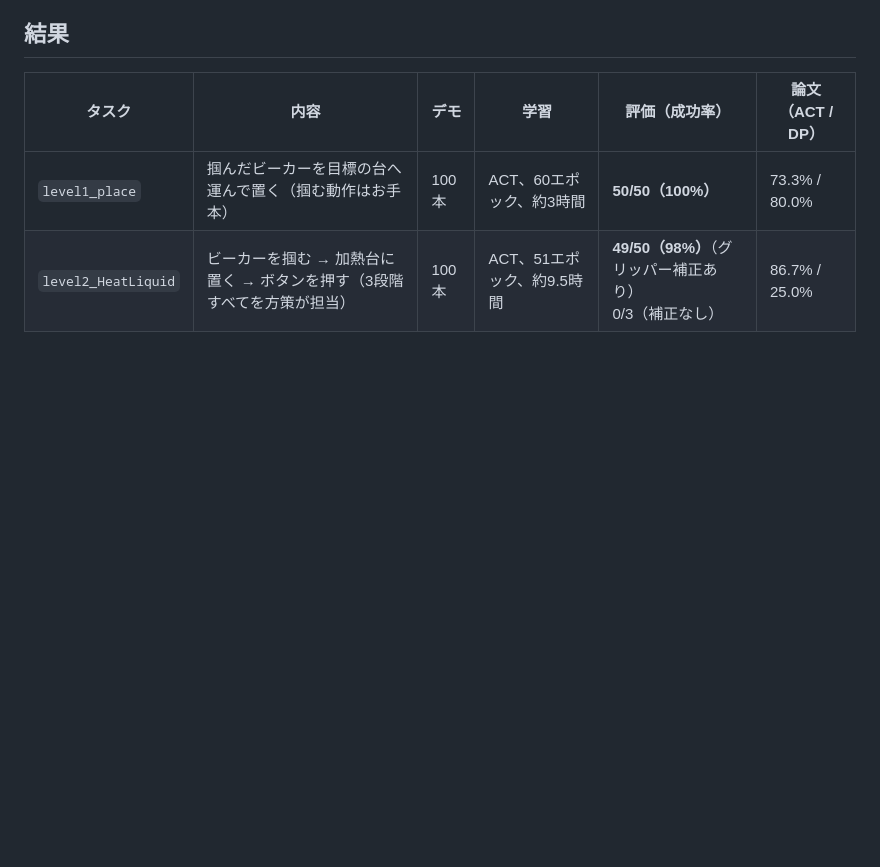
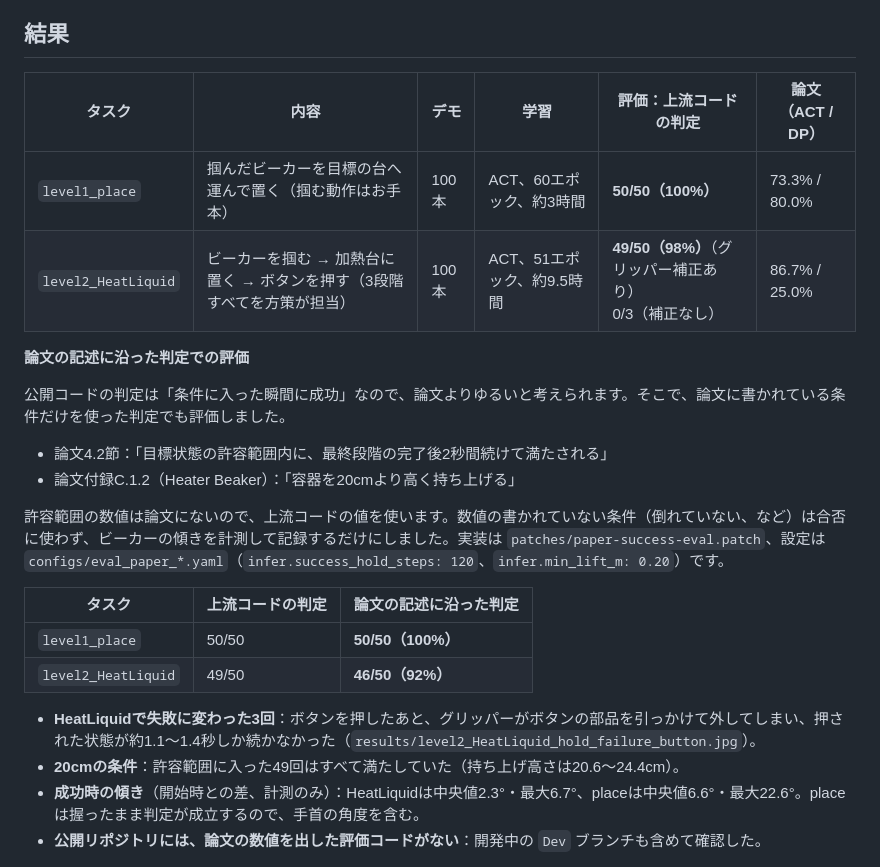
Before and after one commit to seematsu/pai-final-assignment, a Markdown page: README.md, the part around the change. Rendered like a GitHub page; blank space fills up the shorter version.

```diff
--- a/README.md
+++ b/README.md
@@ -7,10 +7,29 @@ Physical AI応用1講座の最終課題です。化学・生命科学の実験
 
 ## 結果
 
-| タスク | 内容 | デモ | 学習 | 評価（成功率） | 論文（ACT / DP） |
+| タスク | 内容 | デモ | 学習 | 評価：上流コードの判定 | 論文（ACT / DP） |
 |---|---|---|---|---|---|
 | `level1_place` | 掴んだビーカーを目標の台へ運んで置く（掴む動作はお手本） | 100本 | ACT、60エポック、約3時間 | **50/50（100%）** | 73.3% / 80.0% |
 | `level2_HeatLiquid` | ビーカーを掴む → 加熱台に置く → ボタンを押す（3段階すべてを方策が担当） | 100本 | ACT、51エポック、約9.5時間 | **49/50（98%）**（グリッパー補正あり）<br>0/3（補正なし） | 86.7% / 25.0% |
+
+**論文の記述に沿った判定での評価**
+
+公開コードの判定は「条件に入った瞬間に成功」なので、論文よりゆるいと考えられます。そこで、論文に書かれている条件だけを使った判定でも評価しました。
+
+- 論文4.2節：「目標状態の許容範囲内に、最終段階の完了後2秒間続けて満たされる」
+- 論文付録C.1.2（Heater Beaker）：「容器を20cmより高く持ち上げる」
+
+許容範囲の数値は論文にないので、上流コードの値を使います。数値の書かれていない条件（倒れていない、など）は合否に使わず、ビーカーの傾きを計測して記録するだけにしました。実装は `patches/paper-success-eval.patch`、設定は `configs/eval_paper_*.yaml`（`infer.success_hold_steps: 120`、`infer.min_lift_m: 0.20`）です。
+
+| タスク | 上流コードの判定 | 論文の記述に沿った判定 |
+|---|---|---|
+| `level1_place` | 50/50 | **50/50（100%）** |
+| `level2_HeatLiquid` | 49/50 | **46/50（92%）** |
+
+- **HeatLiquidで失敗に変わった3回**：ボタンを押したあと、グリッパーがボタンの部品を引っかけて外してしまい、押された状態が約1.1〜1.4秒しか続かなかった（`results/level2_HeatLiquid_hold_failure_button.jpg`）。
+- **20cmの条件**：許容範囲に入った49回はすべて満たしていた（持ち上げ高さは20.6〜24.4cm）。
+- **成功時の傾き**（開始時との差、計測のみ）：HeatLiquidは中央値2.3°・最大6.7°、placeは中央値6.6°・最大22.6°。placeは握ったまま判定が成立するので、手首の角度を含む。
+- **公開リポジトリには、論文の数値を出した評価コードがない**：開発中の `Dev` ブランチも含めて確認した。
 
 ![学習した方策が、ビーカーを加熱台に置いてボタンを押す様子](results/level2_HeatLiquid_policy_rollout.jpg)
 
```
Also changed, not shown: docs/dgx-spark-notes.md (+26 -0 lines), results/gripper_label_gap.png (added), results/level2_HeatLiquid_hold_failure_button.jpg (added), 8 other files.
